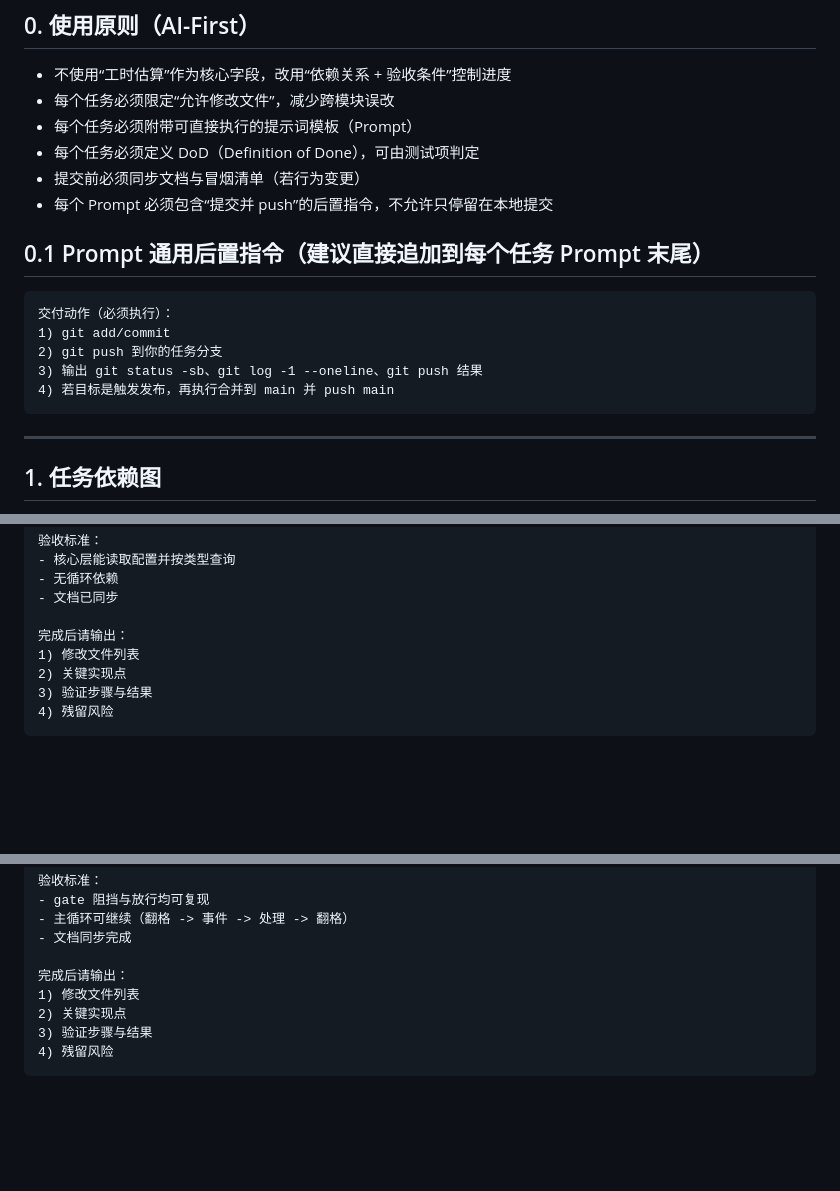
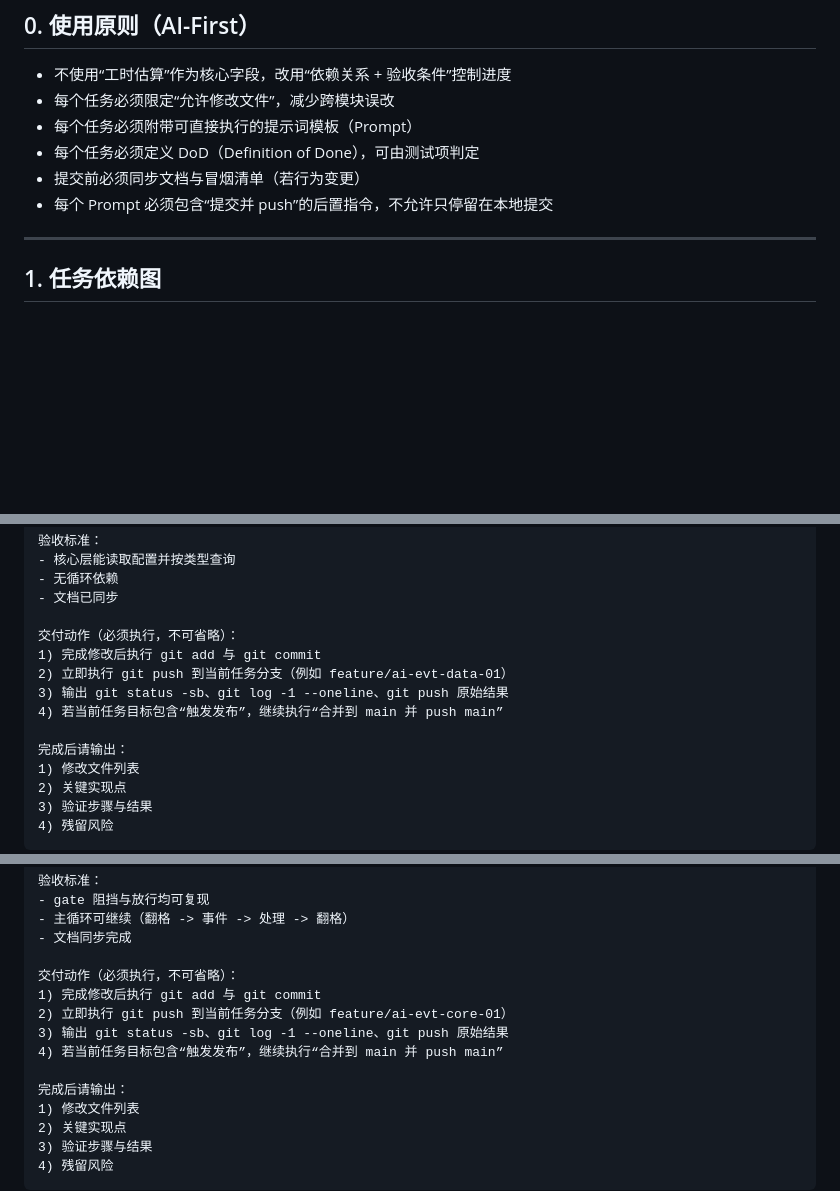
Before and after one commit to JourneyHans/MBProj, a Markdown page: MULTI_AI_TASK_BOARD.md, 3 parts joined by grey strips. GitHub-like rendering; blank space fills up the shorter version.

Commit message:
docs: streamline task board and inline delivery steps per prompt
Remove the generic advisory block and embed mandatory git delivery steps directly inside each task prompt for copy-paste execution.

Made-with: Cursor

````diff
--- a/MULTI_AI_TASK_BOARD.md
+++ b/MULTI_AI_TASK_BOARD.md
@@ -13,16 +13,6 @@
 - 每个任务必须定义 DoD（Definition of Done），可由测试项判定
 - 提交前必须同步文档与冒烟清单（若行为变更）
 - 每个 Prompt 必须包含“提交并 push”的后置指令，不允许只停留在本地提交
-
-## 0.1 Prompt 通用后置指令（建议直接追加到每个任务 Prompt 末尾）
-
-```text
-交付动作（必须执行）：
-1) git add/commit
-2) git push 到你的任务分支
-3) 输出 git status -sb、git log -1 --oneline、git push 结果
-4) 若目标是触发发布，再执行合并到 main 并 push main
-```
 
 ---
 
@@ -137,6 +127,12 @@
 - 无循环依赖
 - 文档已同步
 
+交付动作（必须执行，不可省略）：
+1) 完成修改后执行 git add 与 git commit
+2) 立即执行 git push 到当前任务分支（例如 feature/ai-evt-data-01）
+3) 输出 git status -sb、git log -1 --oneline、git push 原始结果
+4) 若当前任务目标包含“触发发布”，继续执行“合并到 main 并 push main”
+
 完成后请输出：
 1) 修改文件列表
 2) 关键实现点
@@ -221,6 +217,12 @@
 - 主循环可继续（翻格 -> 事件 -> 处理 -> 翻格）
 - 文档同步完成
 
+交付动作（必须执行，不可省略）：
+1) 完成修改后执行 git add 与 git commit
+2) 立即执行 git push 到当前任务分支（例如 feature/ai-evt-core-01）
+3) 输出 git status -sb、git log -1 --oneline、git push 原始结果
+4) 若当前任务目标包含“触发发布”，继续执行“合并到 main 并 push main”
+
 完成后请输出：
 1) 修改文件列表
 2) 关键实现点
````
Also changed, not shown: other parts of MULTI_AI_TASK_BOARD.md (+12 -0 lines).
